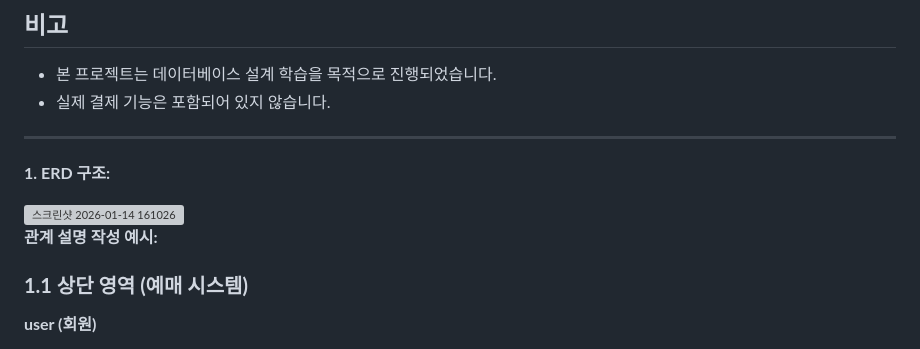
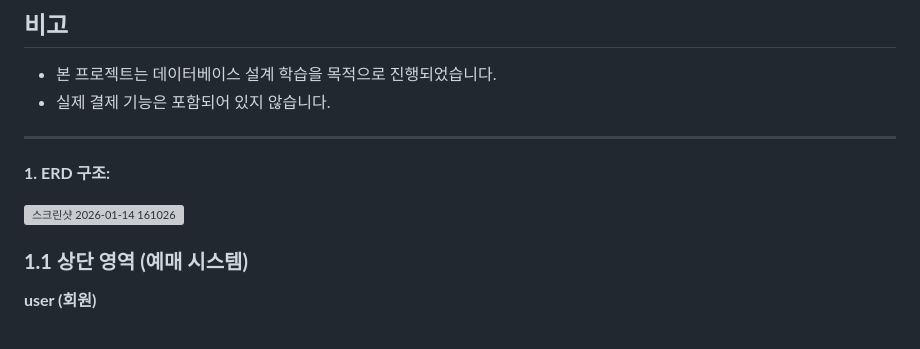
Before and after one commit to kimbseong0814/ByungSyung.github.io, a Markdown page: README.md, the part around the change. Drawn GitHub-style; grey boxes are pictures that could not be loaded.

```diff
--- a/README.md
+++ b/README.md
@@ -64,7 +64,6 @@ https://kimbseong0814.github.io/ByungSyung.github.io/
 <img width="395" height="705" alt="스크린샷 2026-01-14 161026" src="https://github.com/user-attachments/assets/d56e7b76-9998-4842-8ca1-9f64e2582d04" />
 
 
-**관계 설명 작성 예시:**
 ### **1.1 상단 영역 (예매 시스템)**
 
 **user (회원)**
```
